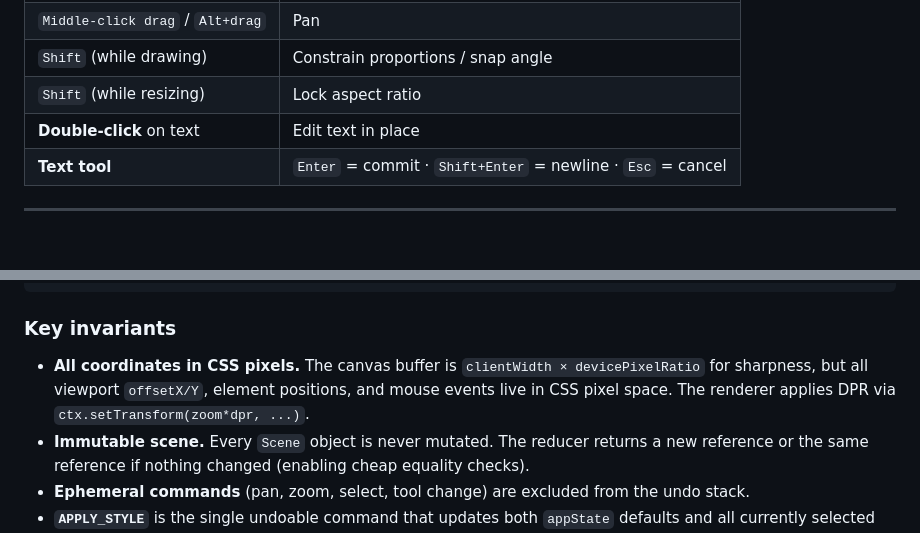
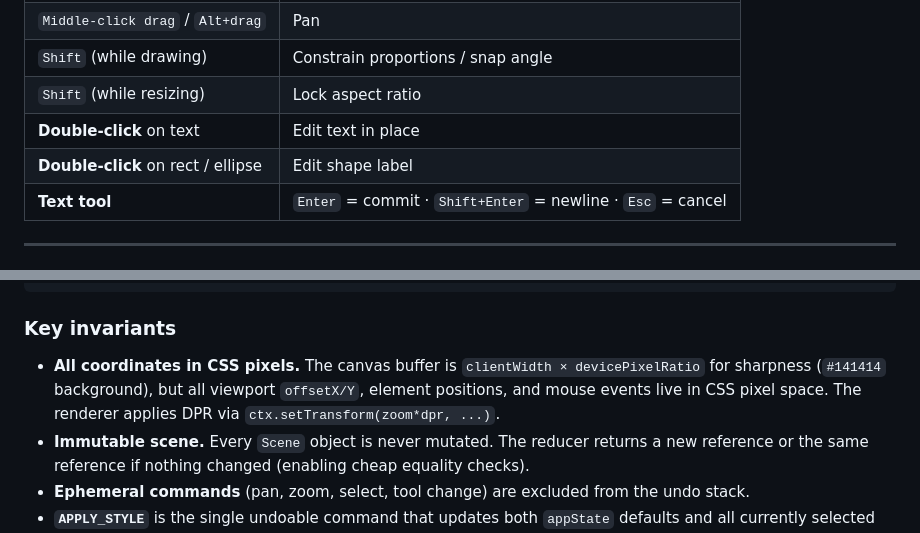
Before and after one commit to AlbertoBarrago/Markasso, a Markdown page: README.md, 2 parts joined by grey strips. Rendered like a GitHub page.

```diff
--- a/README.md
+++ b/README.md
@@ -68,6 +74,7 @@ npm test           # Vitest unit tests
 | `Shift` (while drawing) | Constrain proportions / snap angle |
 | `Shift` (while resizing) | Lock aspect ratio |
 | **Double-click** on text | Edit text in place |
+| **Double-click** on rect / ellipse | Edit shape label |
 | **Text tool** | `Enter` = commit · `Shift+Enter` = newline · `Esc` = cancel |
 
 ---
@@ -97,7 +104,7 @@ render(ctx, scene, canvas)        ← called every requestAnimationFrame
 
 ### Key invariants
 
-- **All coordinates in CSS pixels.** The canvas buffer is `clientWidth × devicePixelRatio` for sharpness, but all viewport `offsetX/Y`, element positions, and mouse events live in CSS pixel space. The renderer applies DPR via `ctx.setTransform(zoom*dpr, ...)`.
+- **All coordinates in CSS pixels.** The canvas buffer is `clientWidth × devicePixelRatio` for sharpness (`#141414` background), but all viewport `offsetX/Y`, element positions, and mouse events live in CSS pixel space. The renderer applies DPR via `ctx.setTransform(zoom*dpr, ...)`.
 - **Immutable scene.** Every `Scene` object is never mutated. The reducer returns a new reference or the same reference if nothing changed (enabling cheap equality checks).
 - **Ephemeral commands** (pan, zoom, select, tool change) are excluded from the undo stack.
 - **`APPLY_STYLE`** is the single undoable command that updates both `appState` defaults and all currently selected elements in one atomic operation.
```
Also changed, not shown: other parts of README.md (+23 -16 lines), CHANGELOG.md (+14 -0 lines).
